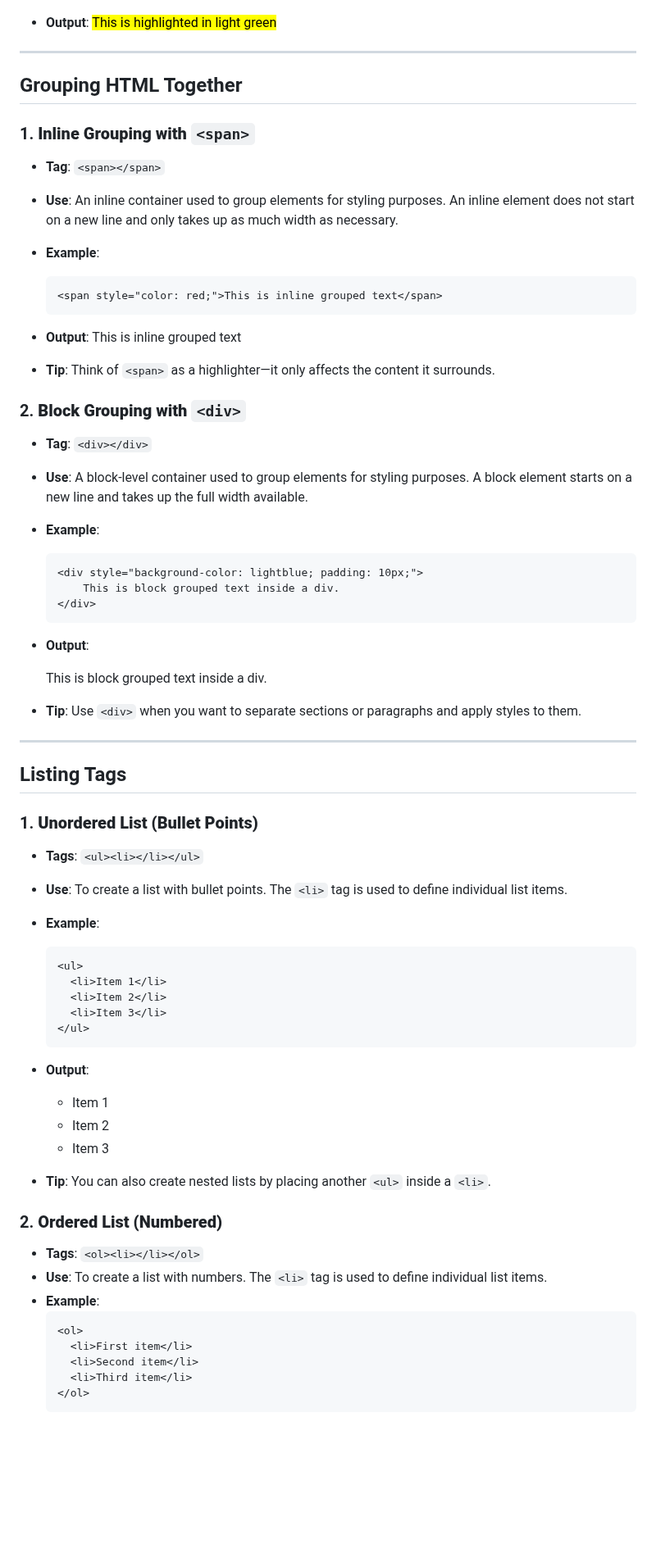
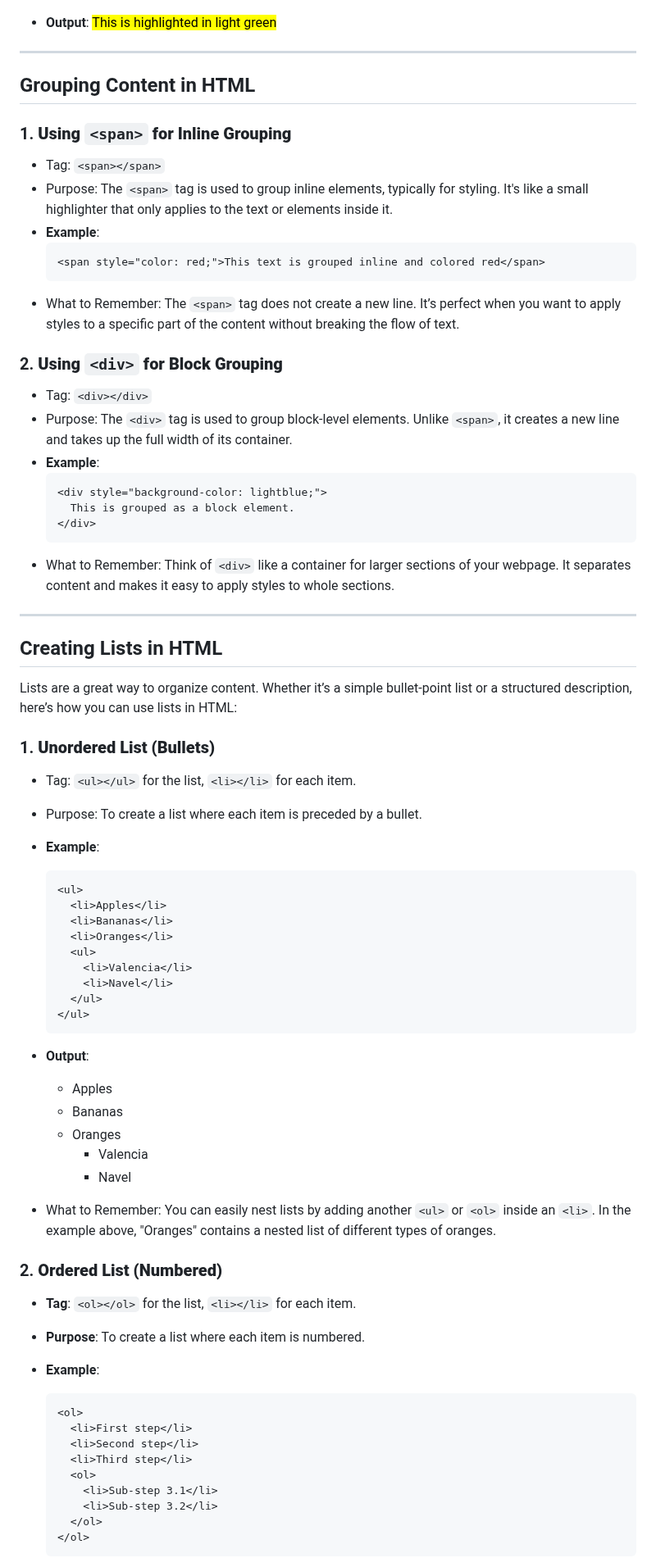
Before and after one commit to Sripo/HTML_CSS, a Markdown page: README.md, the part around one of its changes. Shown at 82% size. Rendered like a GitHub page; blank space fills up the shorter version.

````diff
--- a/README.md
+++ b/README.md
@@ -132,66 +132,71 @@ HTML defines the basic structure of a website, similar to the skeleton of a webp
     ```
 - **Output**: <mark style="background-color: lightgreen;">This is highlighted in light green</mark>
 ---
-## Grouping HTML Together
+## Grouping Content in HTML
 
-### 1. **Inline Grouping with `<span>`**
-- **Tag**: `<span></span>`
-- **Use**: An inline container used to group elements for styling purposes. An inline element does not start on a new line and only takes up as much width as necessary.
+### 1. **Using `<span>` for Inline Grouping**
+- Tag: `<span></span>`
+- Purpose: The `<span>` tag is used to group inline elements, typically for styling. It's like a small highlighter that only applies to the text or elements inside it.
 - **Example**:
     ```html
-    <span style="color: red;">This is inline grouped text</span>
+    <span style="color: red;">This text is grouped inline and colored red</span>
     ```
-- **Output**: <span style="color: red;">This is inline grouped text</span>
+- What to Remember: The `<span>` tag does not create a new line. It’s perfect when you want to apply styles to a specific part of the content without breaking the flow of text.
 
-- **Tip**: Think of `<span>` as a highlighter—it only affects the content it surrounds.
-
-### 2. **Block Grouping with `<div>`**
-- **Tag**: `<div></div>`
-- **Use**: A block-level container used to group elements for styling purposes. A block element starts on a new line and takes up the full width available.
+### 2. **Using `<div>` for Block Grouping**
+- Tag: `<div></div>`
+- Purpose: The `<div>` tag is used to group block-level elements. Unlike `<span>`, it creates a new line and takes up the full width of its container.
 - **Example**:
     ```html
-    <div style="background-color: lightblue; padding: 10px;">
-        This is block grouped text inside a div.
+    <div style="background-color: lightblue;">
+      This is grouped as a block element.
     </div>
     ```
-- **Output**:
-    <div style="background-color: lightblue; padding: 10px;">
-        This is block grouped text inside a div.
-    </div>
-
-- **Tip**: Use `<div>` when you want to separate sections or paragraphs and apply styles to them.
+- What to Remember: Think of `<div>` like a container for larger sections of your webpage. It separates content and makes it easy to apply styles to whole sections.
 
 ---
 
-## Listing Tags
+## Creating Lists in HTML
 
-### 1. **Unordered List (Bullet Points)**
-- **Tags**: `<ul><li></li></ul>`
-- **Use**: To create a list with bullet points. The `<li>` tag is used to define individual list items.
+Lists are a great way to organize content. Whether it’s a simple bullet-point list or a structured description, here’s how you can use lists in HTML:
+
+### 1. **Unordered List (Bullets)**
+- Tag: `<ul></ul>` for the list, `<li></li>` for each item.
+- Purpose: To create a list where each item is preceded by a bullet.
 - **Example**:
     ```html
     <ul>
-      <li>Item 1</li>
-      <li>Item 2</li>
-      <li>Item 3</li>
+      <li>Apples</li>
+      <li>Bananas</li>
+      <li>Oranges</li>
+      <ul>
+        <li>Valencia</li>
+        <li>Navel</li>
+      </ul>
     </ul>
     ```
 - **Output**:
-    - Item 1
-    - Item 2
-    - Item 3
+    - Apples
+    - Bananas
+    - Oranges
+      - Valencia
+      - Navel
 
-- **Tip**: You can also create nested lists by placing another `<ul>` inside a `<li>`.
+- What to Remember: You can easily nest lists by adding another `<ul>` or `<ol>` inside an `<li>`. In the example above, "Oranges" contains a nested list of different types of oranges.
 
 ### 2. **Ordered List (Numbered)**
-- **Tags**: `<ol><li></li></ol>`
-- **Use**: To create a list with numbers. The `<li>` tag is used to define individual list items.
+- **Tag**: `<ol></ol>` for the list, `<li></li>` for each item.
+- **Purpose**: To create a list where each item is numbered.
 - **Example**:
     ```html
     <ol>
-      <li>First item</li>
-      <li>Second item</li>
-      <li>Third item</li>
+      <li>First step</li>
+      <li>Second step</li>
+      <li>Third step</li>
+      <ol>
+        <li>Sub-step 3.1</li>
+        <li>Sub-step 3.2</li>
+      </ol>
     </ol>
     ```
 - **Output**:
````
Also changed, not shown: other parts of README.md (+14 -9 lines).
